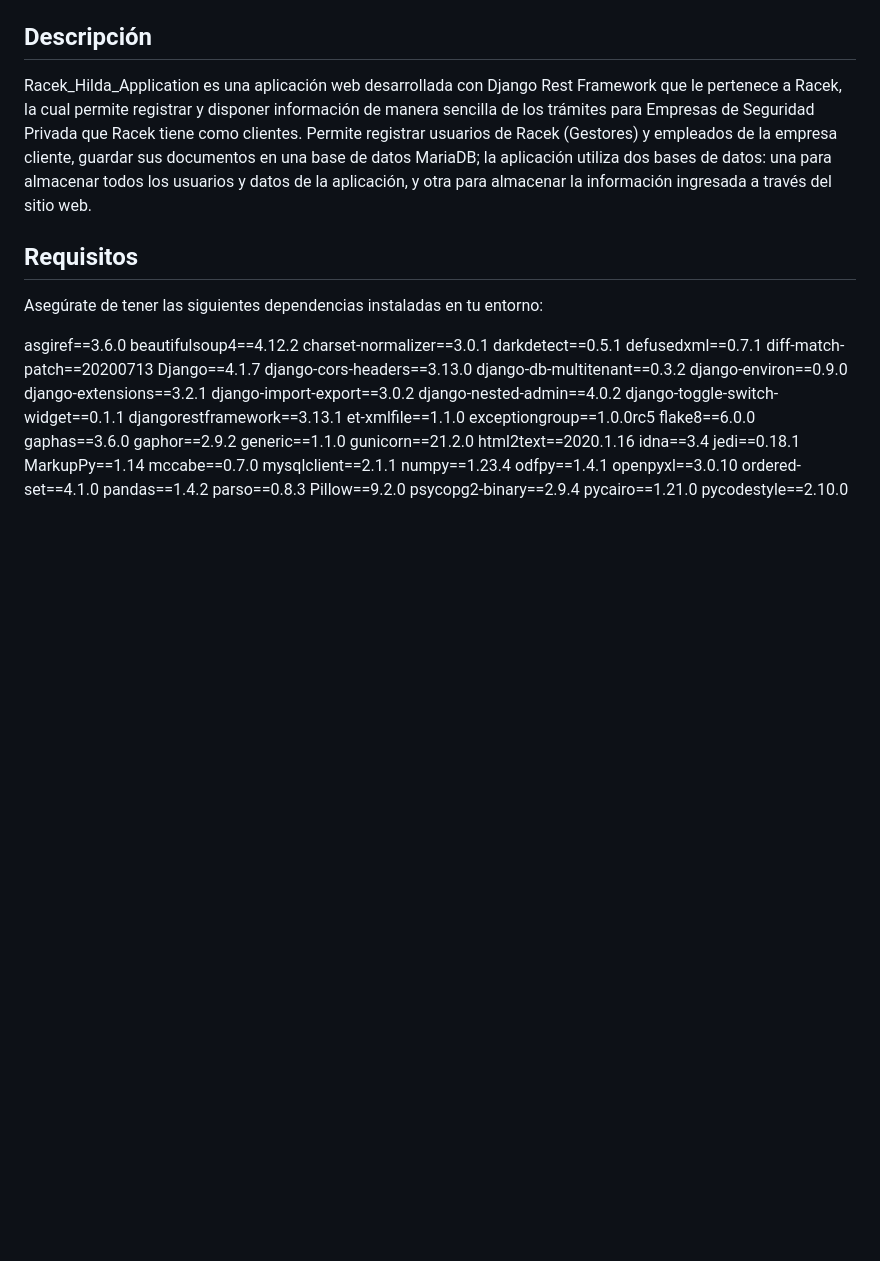
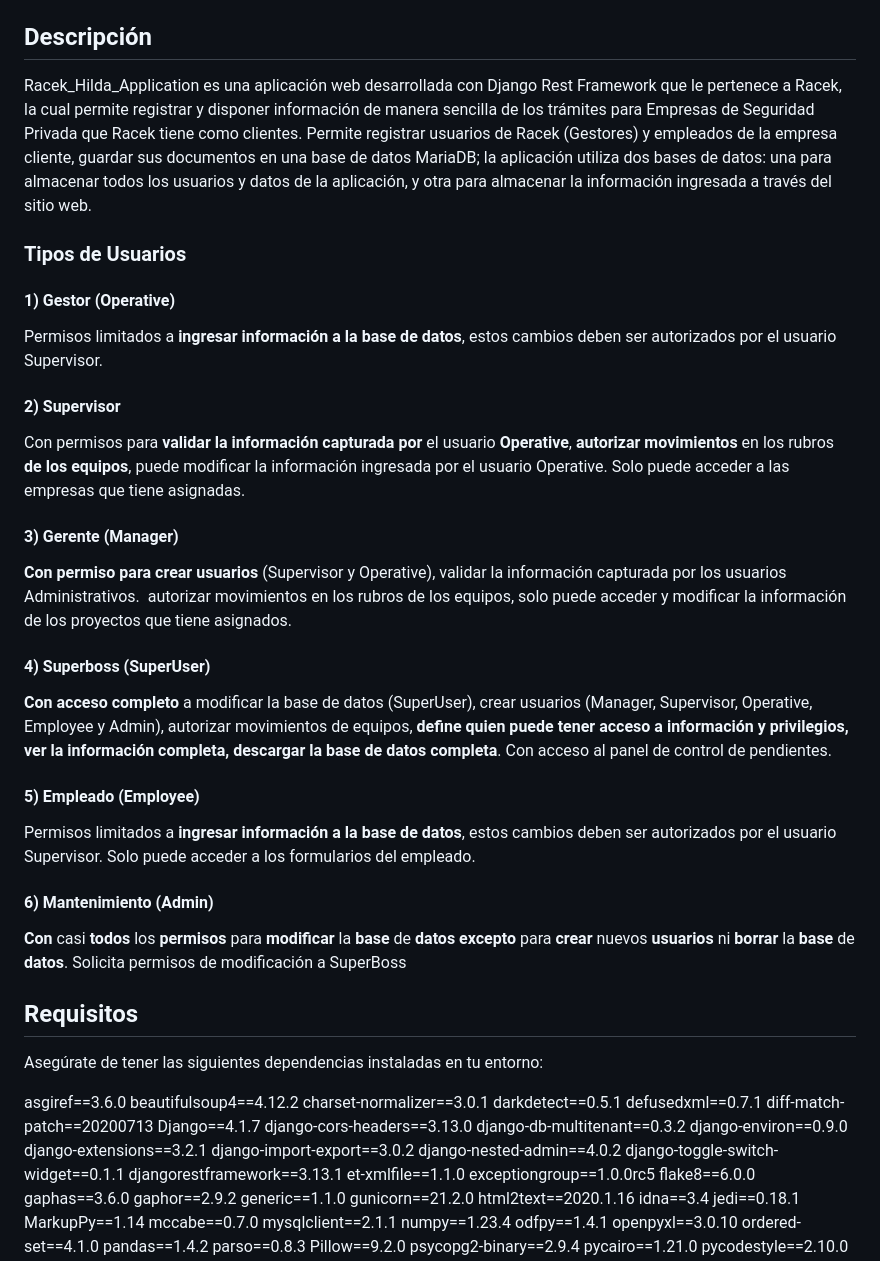
Before and after one commit to LuigiNorp/Racek_Hilda_Application, a Markdown page: README.md, the part around the change. Drawn GitHub-style; blank space fills up the shorter version.

```diff
--- a/README.md
+++ b/README.md
@@ -3,6 +3,32 @@
 ## Descripción
 
 Racek_Hilda_Application es una aplicación web desarrollada con Django Rest Framework que le pertenece a Racek, la cual permite registrar y disponer información de manera sencilla de los trámites para Empresas de Seguridad Privada que Racek tiene como clientes. Permite registrar usuarios de Racek (Gestores) y empleados de la empresa cliente, guardar sus documentos en una base de datos MariaDB; la aplicación utiliza dos bases de datos: una para almacenar todos los usuarios y datos de la aplicación, y otra para almacenar la información ingresada a través del sitio web.
+
+### Tipos de Usuarios
+
+#### 1) Gestor (Operative)
+
+Permisos limitados a **ingresar información a la base de datos**, estos cambios deben ser autorizados por el usuario Supervisor.
+
+#### 2) Supervisor
+
+Con permisos para **validar la información capturada por** el usuario **Operative**, **autorizar movimientos** en los rubros **de** **los equipos**, puede modificar la información ingresada por el usuario Operative. Solo puede acceder a las empresas que tiene asignadas.
+
+#### 3) Gerente (Manager)
+
+**Con permiso para crear usuarios** (Supervisor y Operative), validar la información capturada por los usuarios Administrativos.  autorizar movimientos en los rubros de los equipos, solo puede acceder y modificar la información de los proyectos que tiene asignados.
+
+#### 4) Superboss (SuperUser)
+
+**Con acceso completo** a modificar la base de datos (SuperUser), crear usuarios (Manager, Supervisor, Operative, Employee y Admin), autorizar movimientos de equipos, ****define quien puede tener acceso a información y privilegios**, ver la información completa, descargar la base de datos completa**. Con acceso al panel de control de pendientes.
+
+#### 5) Empleado (Employee)
+
+Permisos limitados a **ingresar información a la base de datos**, estos cambios deben ser autorizados por el usuario Supervisor. Solo puede acceder a los formularios del empleado.
+
+#### 6) Mantenimiento (Admin)
+
+**Con** casi **todos** los **permisos** para **modificar** la **base** de **datos** **excepto** para **crear** nuevos **usuarios** ni **borrar** la **base** de **datos**. Solicita permisos de modificación a SuperBoss
 
 ## Requisitos
 
```
